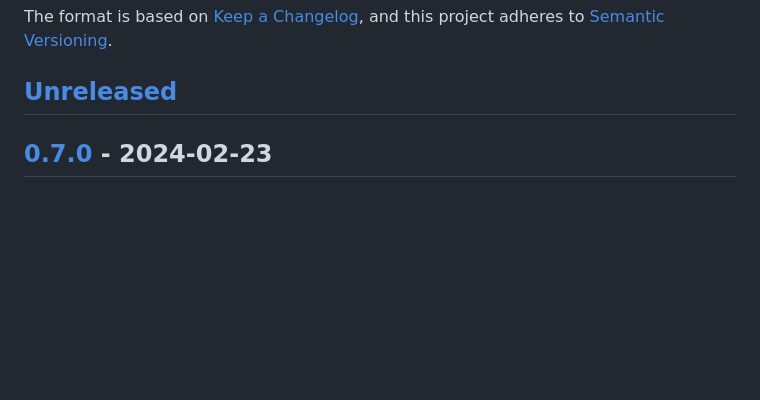
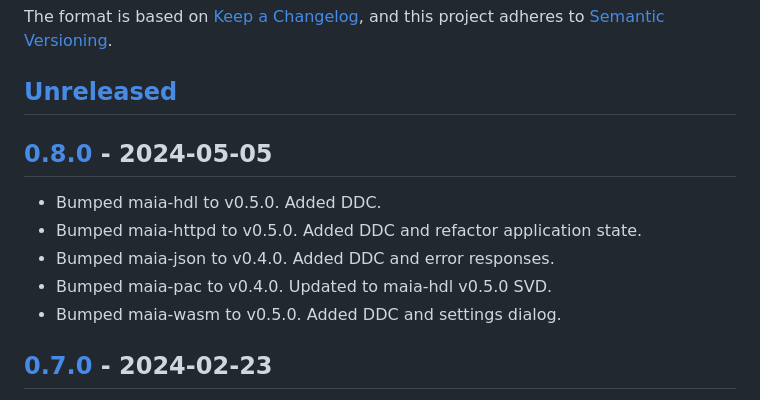
Before and after one commit to maia-sdr/maia-sdr, a Markdown page: CHANGELOG.md, the part around one of its changes. Rendered like a GitHub page; blank space fills up the shorter version.

Commit message:
bump to v0.8.0
Signed-off-by: Daniel Estévez <daniel@destevez.net>

```diff
--- a/CHANGELOG.md
+++ b/CHANGELOG.md
@@ -16,6 +16,14 @@ The format is based on [Keep a Changelog](https://keepachangelog.com/en/1.0.0/),
 and this project adheres to [Semantic Versioning](https://semver.org/spec/v2.0.0.html).
 
 ## [Unreleased]
+
+## [0.8.0] - 2024-05-05
+
+- Bumped maia-hdl to v0.5.0. Added DDC.
+- Bumped maia-httpd to v0.5.0. Added DDC and refactor application state.
+- Bumped maia-json to v0.4.0. Added DDC and error responses.
+- Bumped maia-pac to v0.4.0. Updated to maia-hdl v0.5.0 SVD.
+- Bumped maia-wasm to v0.5.0. Added DDC and settings dialog.
 
 ## [0.7.0] - 2024-02-23
 
```
Also changed, not shown: other parts of CHANGELOG.md (+2 -1 lines).
